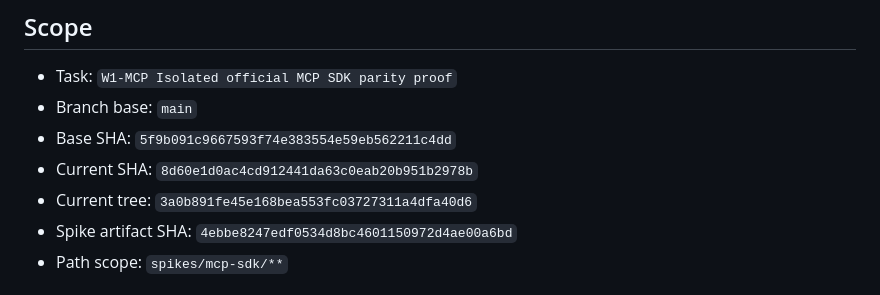
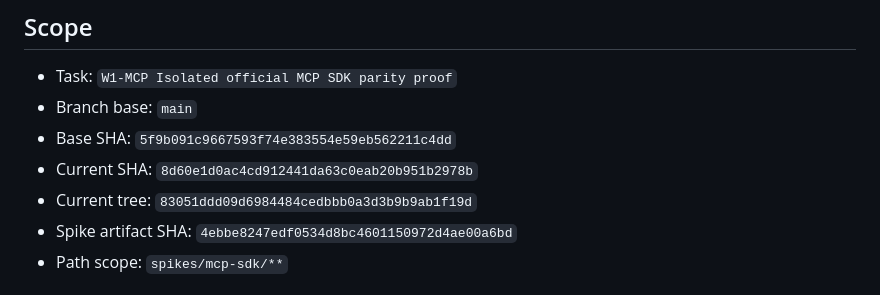
Before and after one commit to vaddisrinivas/wonderfood, a Markdown page: spikes/mcp-sdk/REPORT.md, the part around the change. Drawn GitHub-style.

Commit message:
wip(W1-MCP): sync report tree hash with current tip

```diff
--- a/spikes/mcp-sdk/REPORT.md
+++ b/spikes/mcp-sdk/REPORT.md
@@ -5,7 +5,7 @@
 - Branch base: `main`
 - Base SHA: `5f9b091c9667593f74e383554e59eb562211c4dd`
 - Current SHA: `8d60e1d0ac4cd912441da63c0eab20b951b2978b`
-- Current tree: `3a0b891fe45e168bea553fc03727311a4dfa40d6`
+- Current tree: `83051ddd09d6984484cedbbb0a3d3b9b9ab1f19d`
 - Spike artifact SHA: `4ebbe8247edf0534d8bc4601150972d4ae00a6bd`
 - Path scope: `spikes/mcp-sdk/**`
 
```
